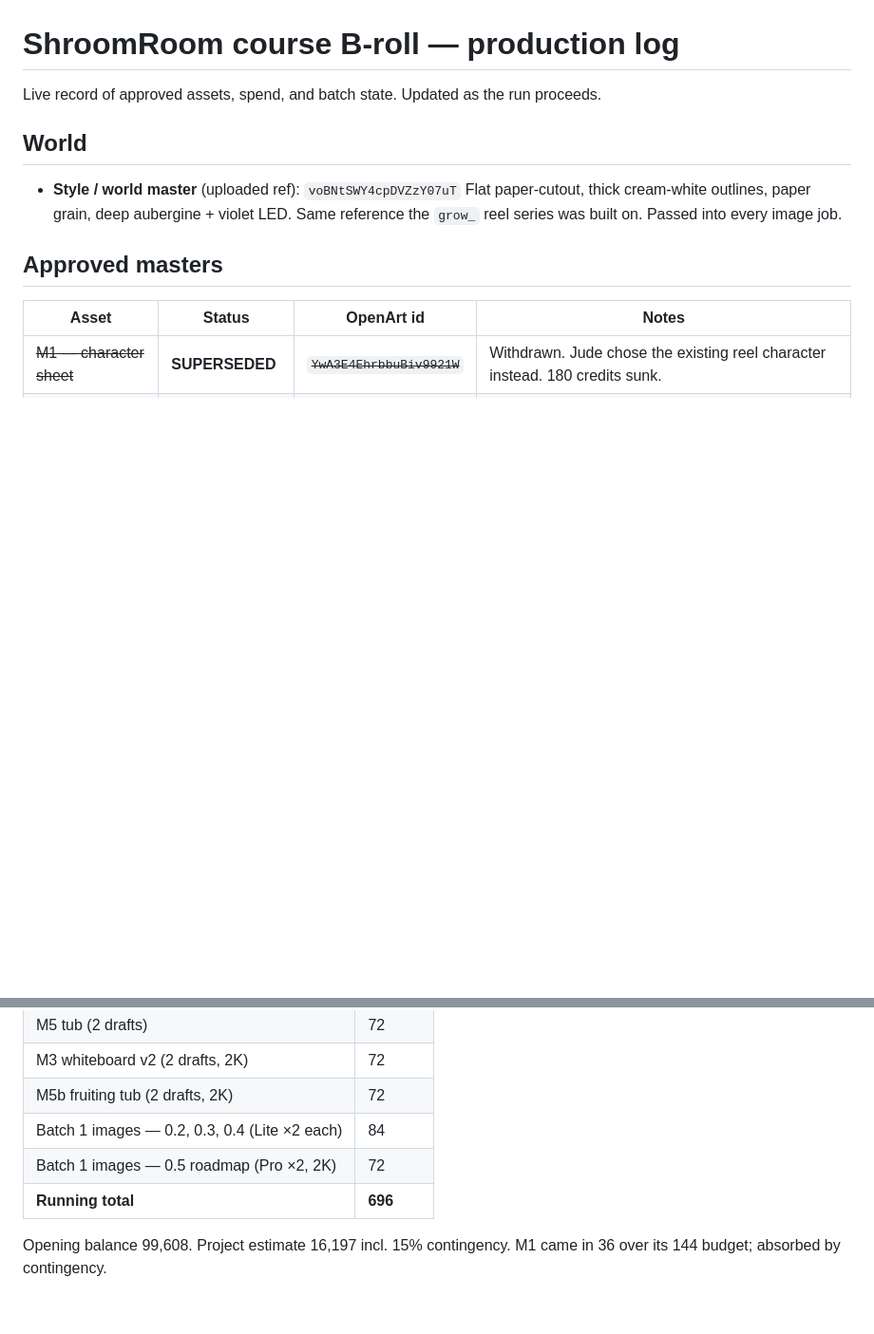
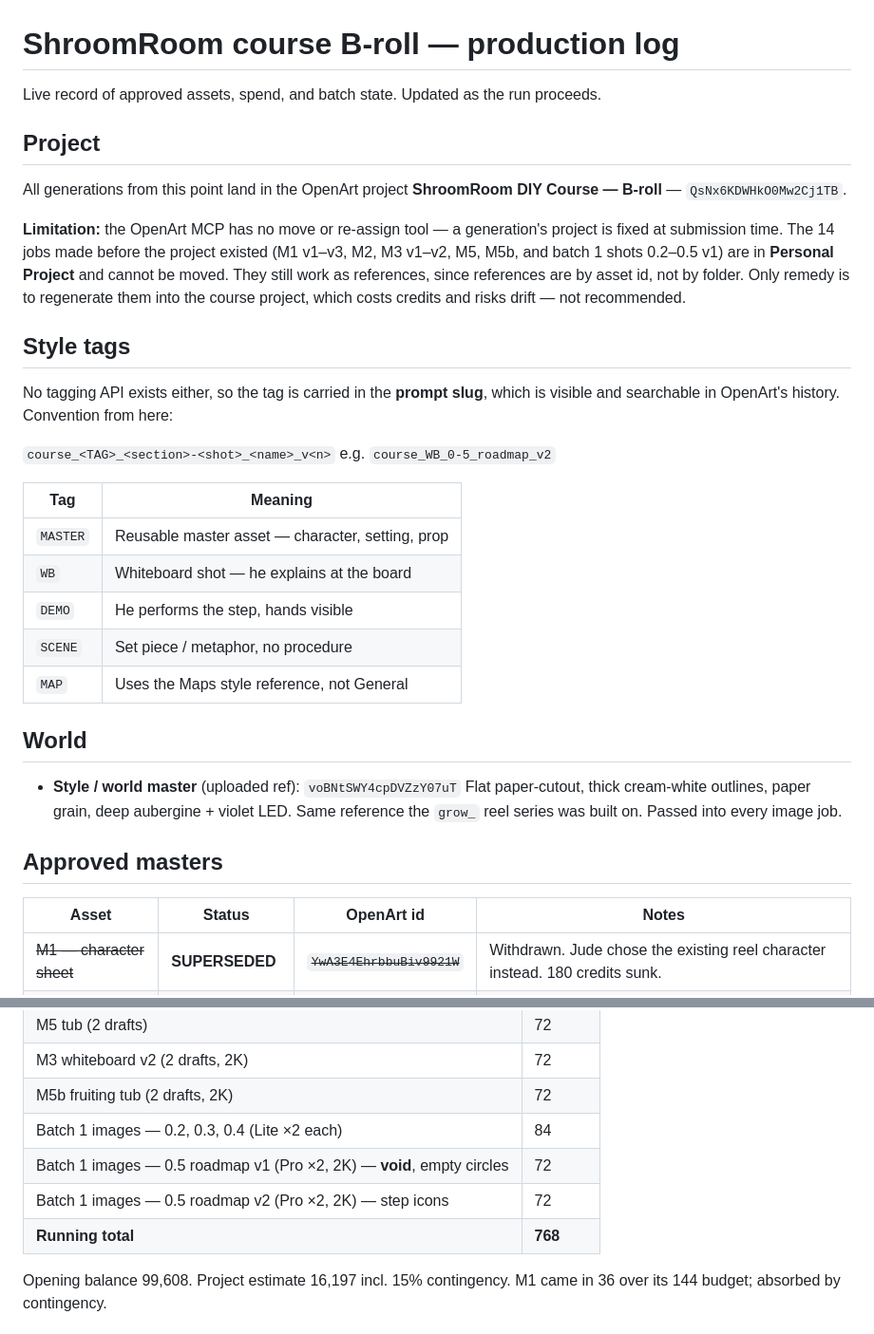
Before and after one commit to judelewis15-ops/vids, a Markdown page: docs/course-broll-production-log.md, 2 parts joined by grey strips. Shown at 95% size. GitHub-like rendering; blank space fills up the shorter version.

Commit message:
Add course project and style-tag convention
Creates the OpenArt project all future generations target, and records
the style tag scheme carried in prompt slugs (MASTER / WB / DEMO /
SCENE / MAP), since OpenArt exposes no tagging API.

Notes that the 14 jobs generated before the project existed cannot be
moved — a generation's project is fixed at submission and the MCP has
no re-assign tool. They remain valid as references.

Roadmap diagram reworked: nine step icons along the path instead of
empty numbered circles.

Co-Authored-By: Claude Opus 5 <noreply@anthropic.com>
Claude-Session: https://claude.ai/code/session_01EfqLcDjpVjF35wKr5z7e4F

```diff
--- a/docs/course-broll-production-log.md
+++ b/docs/course-broll-production-log.md
@@ -1,6 +1,32 @@
 # ShroomRoom course B-roll — production log
 
 Live record of approved assets, spend, and batch state. Updated as the run proceeds.
+
+## Project
+
+All generations from this point land in the OpenArt project
+**ShroomRoom DIY Course — B-roll** — `QsNx6KDWHkO0Mw2Cj1TB`.
+
+**Limitation:** the OpenArt MCP has no move or re-assign tool — a generation's project is fixed
+at submission time. The 14 jobs made before the project existed (M1 v1–v3, M2, M3 v1–v2, M5,
+M5b, and batch 1 shots 0.2–0.5 v1) are in **Personal Project** and cannot be moved. They still
+work as references, since references are by asset id, not by folder. Only remedy is to
+regenerate them into the course project, which costs credits and risks drift — not recommended.
+
+## Style tags
+
+No tagging API exists either, so the tag is carried in the **prompt slug**, which is visible
+and searchable in OpenArt's history. Convention from here:
+
+`course_<TAG>_<section>-<shot>_<name>_v<n>`  e.g. `course_WB_0-5_roadmap_v2`
+
+| Tag | Meaning |
+|---|---|
+| `MASTER` | Reusable master asset — character, setting, prop |
+| `WB` | Whiteboard shot — he explains at the board |
+| `DEMO` | He performs the step, hands visible |
+| `SCENE` | Set piece / metaphor, no procedure |
+| `MAP` | Uses the Maps style reference, not General |
 
 ## World
 
@@ -47,8 +73,9 @@ approved stills → **stop**. Next batch does not start until the previous is cl
 | M3 whiteboard v2 (2 drafts, 2K) | 72 |
 | M5b fruiting tub (2 drafts, 2K) | 72 |
 | Batch 1 images — 0.2, 0.3, 0.4 (Lite ×2 each) | 84 |
-| Batch 1 images — 0.5 roadmap (Pro ×2, 2K) | 72 |
-| **Running total** | **696** |
+| Batch 1 images — 0.5 roadmap v1 (Pro ×2, 2K) — **void**, empty circles | 72 |
+| Batch 1 images — 0.5 roadmap v2 (Pro ×2, 2K) — step icons | 72 |
+| **Running total** | **768** |
 
 Opening balance 99,608. Project estimate 16,197 incl. 15% contingency.
 M1 came in 36 over its 144 budget; absorbed by contingency.
```
